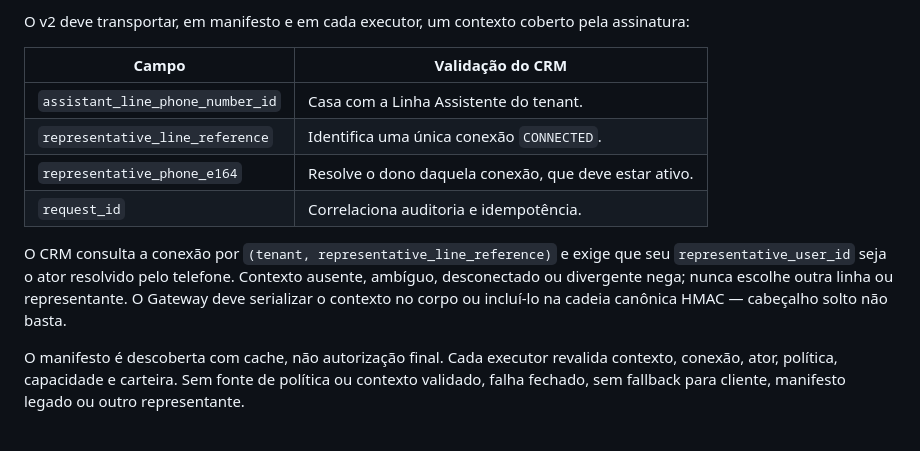
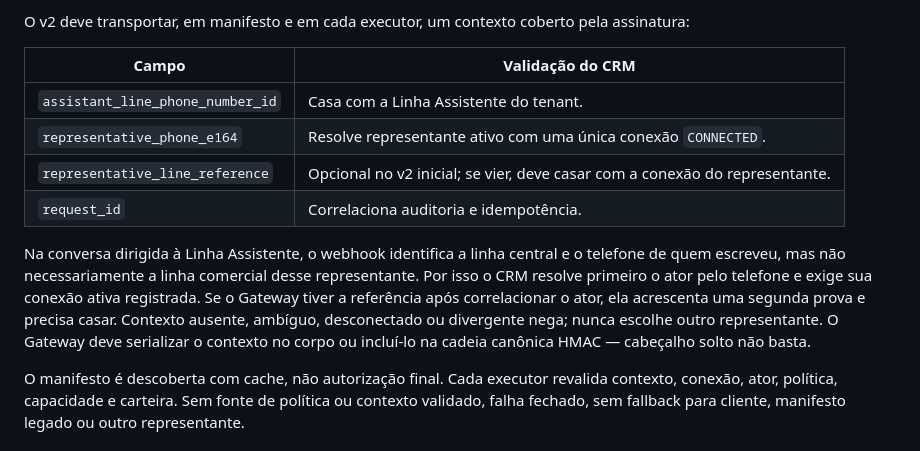
Before and after one commit to arisobel/crm-conversacional-api, a Markdown page: docs/40_delivery/ASSISTANT_POLICY_CONTRACT.md, the part around the change. GitHub-like rendering.

Commit message:
feat: clarify assistant line policy and connection requirements in documentation

```diff
--- a/docs/40_delivery/ASSISTANT_POLICY_CONTRACT.md
+++ b/docs/40_delivery/ASSISTANT_POLICY_CONTRACT.md
@@ -43,15 +43,18 @@ pela assinatura:
 | Campo | Validação do CRM |
 |---|---|
 | `assistant_line_phone_number_id` | Casa com a Linha Assistente do tenant. |
-| `representative_line_reference` | Identifica uma única conexão `CONNECTED`. |
-| `representative_phone_e164` | Resolve o dono daquela conexão, que deve estar ativo. |
+| `representative_phone_e164` | Resolve representante ativo com uma única conexão `CONNECTED`. |
+| `representative_line_reference` | Opcional no v2 inicial; se vier, deve casar com a conexão do representante. |
 | `request_id` | Correlaciona auditoria e idempotência. |
 
-O CRM consulta a conexão por `(tenant, representative_line_reference)` e exige
-que seu `representative_user_id` seja o ator resolvido pelo telefone. Contexto
-ausente, ambíguo, desconectado ou divergente nega; nunca escolhe outra linha ou
-representante. O Gateway deve serializar o contexto no corpo ou incluí-lo na
-cadeia canônica HMAC — cabeçalho solto não basta.
+Na conversa dirigida à Linha Assistente, o webhook identifica a linha central e
+o telefone de quem escreveu, mas não necessariamente a linha comercial desse
+representante. Por isso o CRM resolve primeiro o ator pelo telefone e exige sua
+conexão ativa registrada. Se o Gateway tiver a referência após correlacionar o
+ator, ela acrescenta uma segunda prova e precisa casar. Contexto ausente,
+ambíguo, desconectado ou divergente nega; nunca escolhe outro representante. O
+Gateway deve serializar o contexto no corpo ou incluí-lo na cadeia canônica HMAC
+— cabeçalho solto não basta.
 
 O manifesto é descoberta com cache, não autorização final. Cada executor
 revalida contexto, conexão, ator, política, capacidade e carteira. Sem fonte de
```
Also changed, not shown: docs/00_meta/08_decisions_log.md (+7 -6 lines).
